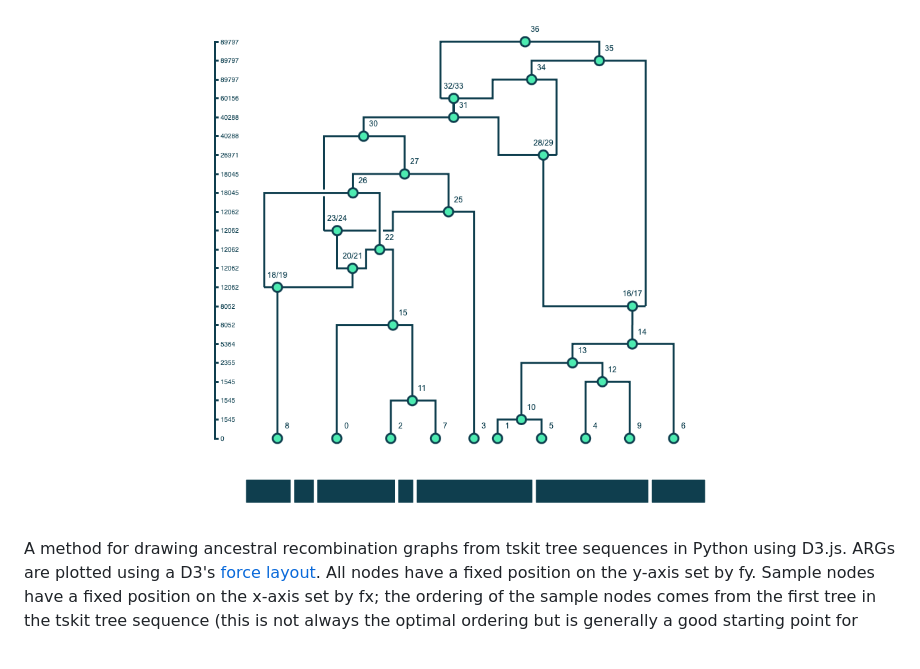
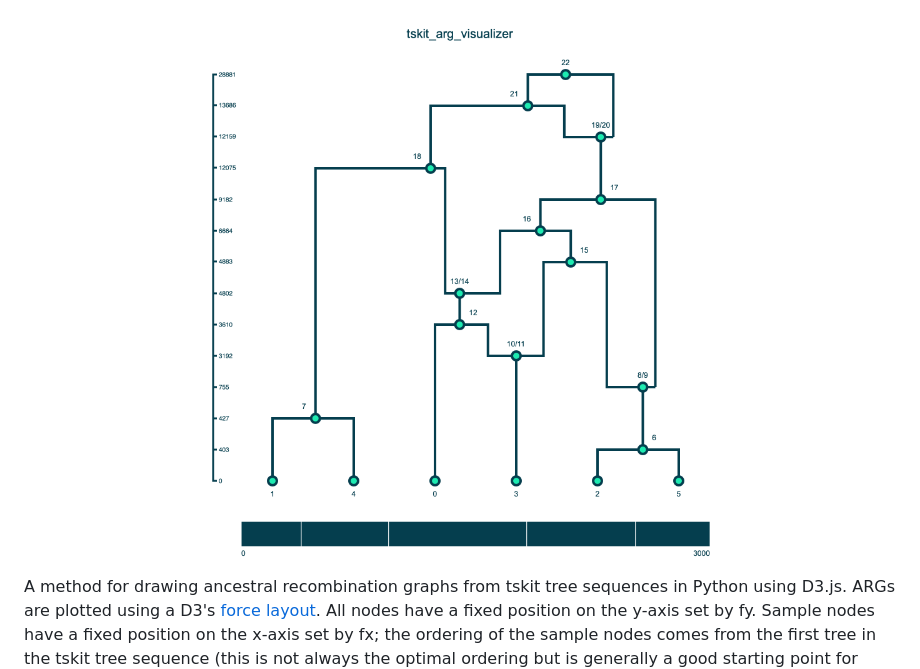
Before and after one commit to kitchensjn/tskit_arg_visualizer, a Markdown page: README.md, the part around the change. Rendered like a GitHub page; pictures changed too: images/tskit_arg_visualizer.png (added); blank space fills up the shorter version.

Commit message:
finalizing documentation

```diff
--- a/README.md
+++ b/README.md
@@ -1,5 +1,5 @@
 <p align="center">
-  <img alt="ARG Visualizer Example" src="https://raw.githubusercontent.com/kitchensjn/tskit_arg_visualizer/master/images/stylized_arg_visualizer.png" width="500">
+  <img alt="ARG Visualizer Example" src="https://raw.githubusercontent.com/kitchensjn/tskit_arg_visualizer/master/images/tskit_arg_visualizer.png" width="500">
 </p>
 
 A method for drawing ancestral recombination graphs from tskit tree sequences in Python using D3.js. ARGs are plotted using a D3's [force layout](https://github.com/d3/d3-force). All nodes have a fixed position on the y-axis set by fy. Sample nodes have a fixed position on the x-axis set by fx; the ordering of the sample nodes comes from the first tree in the tskit tree sequence (this is not always the optimal ordering but is generally a good starting point for plotting). The x positions of other nodes are set by a force simulation where all nodes repel each other countered by a linkage force between connected nodes in the graph.
```
